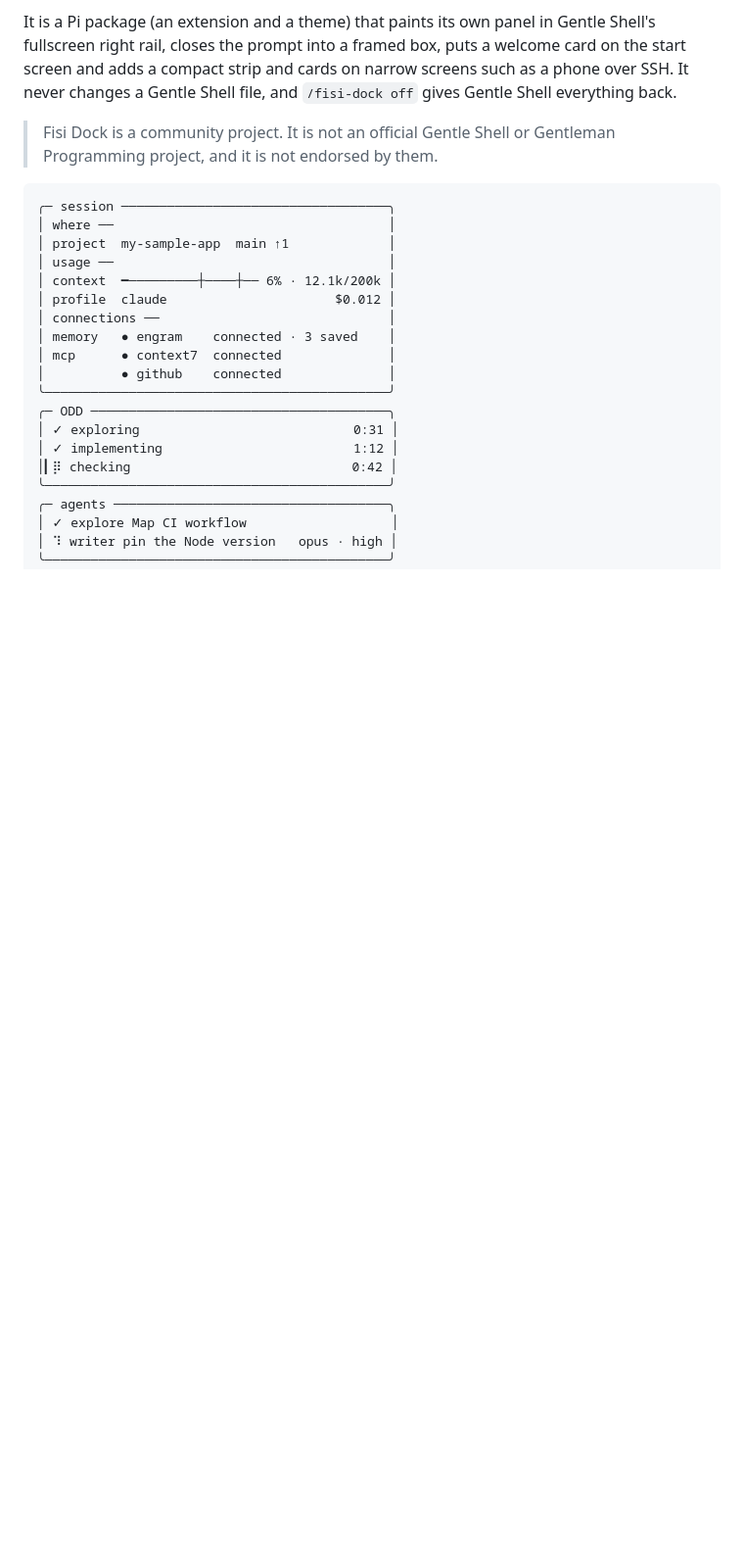
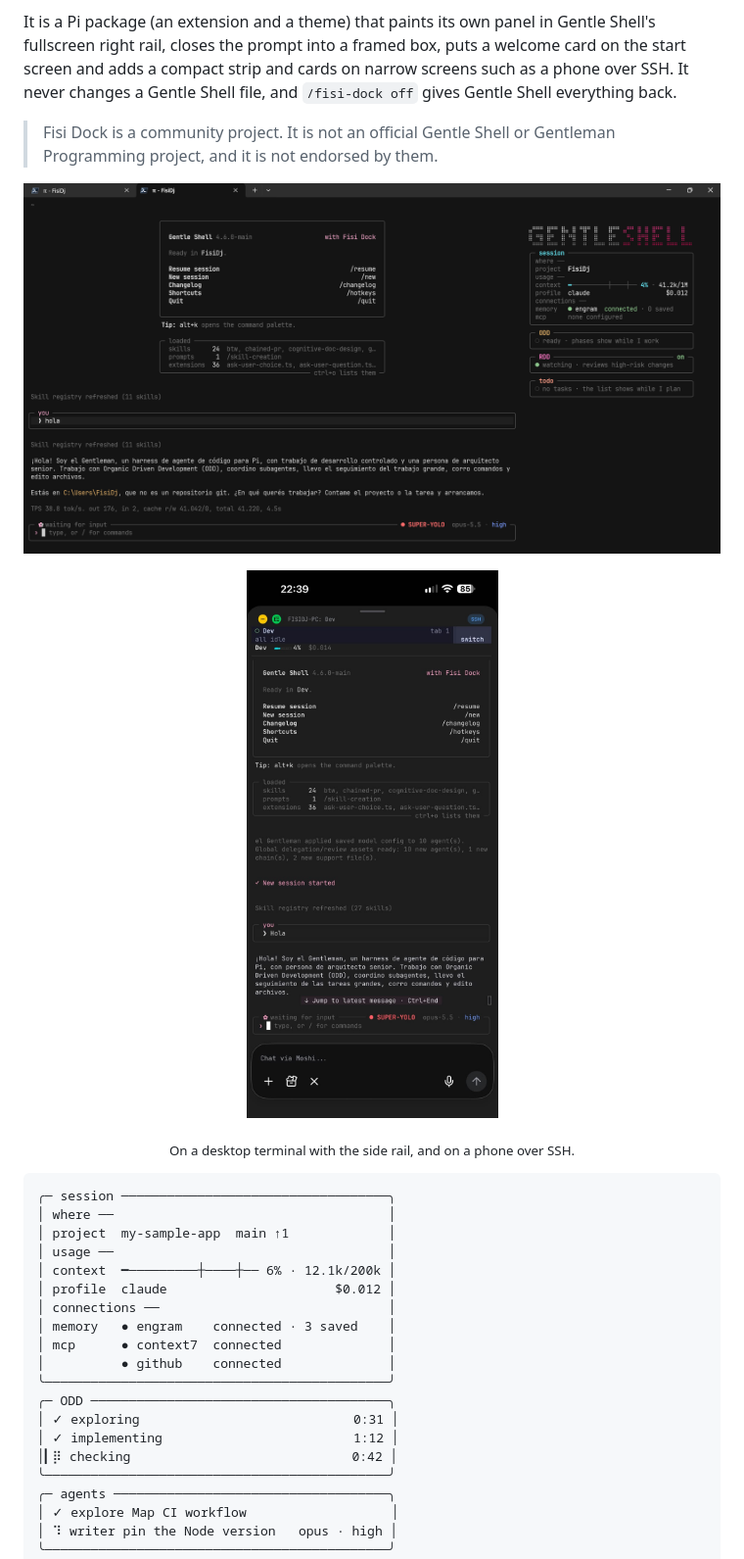
Before and after one commit to fisidj/fisi-dock, a Markdown page: README.md, the part around the change. Shown at 98% size. GitHub-like rendering; pictures changed too: docs/images/desktop.png (added), docs/images/phone.jpg (added); blank space fills up the shorter version.

Commit message:
docs: show Fisi Dock on a desktop terminal and on a phone in the README
The screenshots stay in the repository and out of the npm package.

````diff
--- a/README.md
+++ b/README.md
@@ -7,6 +7,12 @@ Fisi Dock is an alternative look for Gentle Shell, for people who want a differe
 It is a Pi package (an extension and a theme) that paints its own panel in Gentle Shell's fullscreen right rail, closes the prompt into a framed box, puts a welcome card on the start screen and adds a compact strip and cards on narrow screens such as a phone over SSH. It never changes a Gentle Shell file, and `/fisi-dock off` gives Gentle Shell everything back.
 
 > Fisi Dock is a community project. It is not an official Gentle Shell or Gentleman Programming project, and it is not endorsed by them.
+
+![Fisi Dock in Gentle Shell on a desktop terminal: the welcome card, the loaded box, the side panel with session, ODD, RDD and todo, and the framed prompt](docs/images/desktop.png)
+
+<p align="center"><img src="docs/images/phone.jpg" alt="Fisi Dock on a phone over SSH: the compact top row, the welcome card, the loaded box and the framed prompt" width="320"></p>
+
+<p align="center"><sub>On a desktop terminal with the side rail, and on a phone over SSH.</sub></p>
 
 ```text
 ╭─ session ───────────────────────────────────╮
````
Also changed, not shown: 1 other file.
